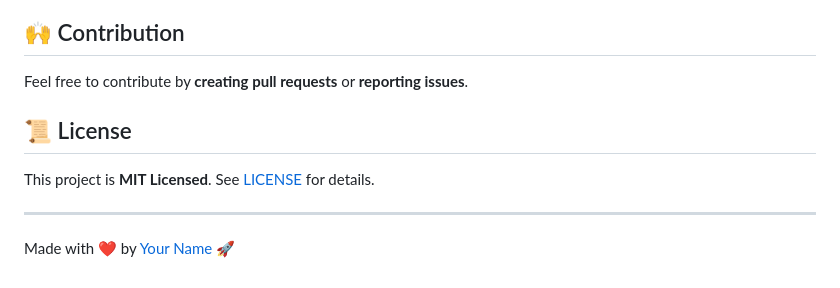
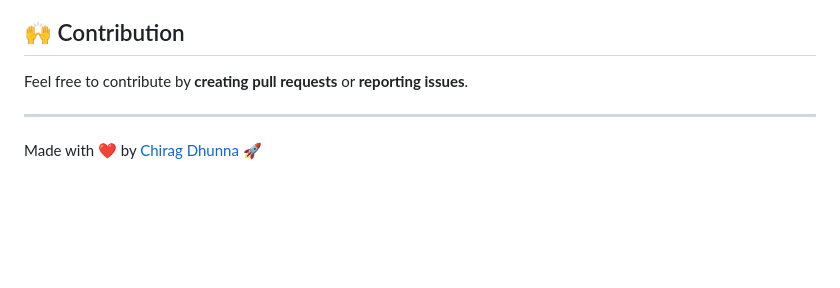
Before and after one commit to chiragdhunna/montra, a Markdown page: README.md, the part around the change. Drawn GitHub-style; blank space fills up the shorter version.

```diff
--- a/README.md
+++ b/README.md
@@ -94,10 +94,6 @@ flutter run
 
 Feel free to contribute by **creating pull requests** or **reporting issues**.
 
-## 📜 License
-
-This project is **MIT Licensed**. See [LICENSE](LICENSE) for details.
-
 ---
 
-Made with ❤️ by [Your Name](https://github.com/your-username) 🚀
+Made with ❤️ by [Chirag Dhunna](https://github.com/chiragdhunna) 🚀
```
